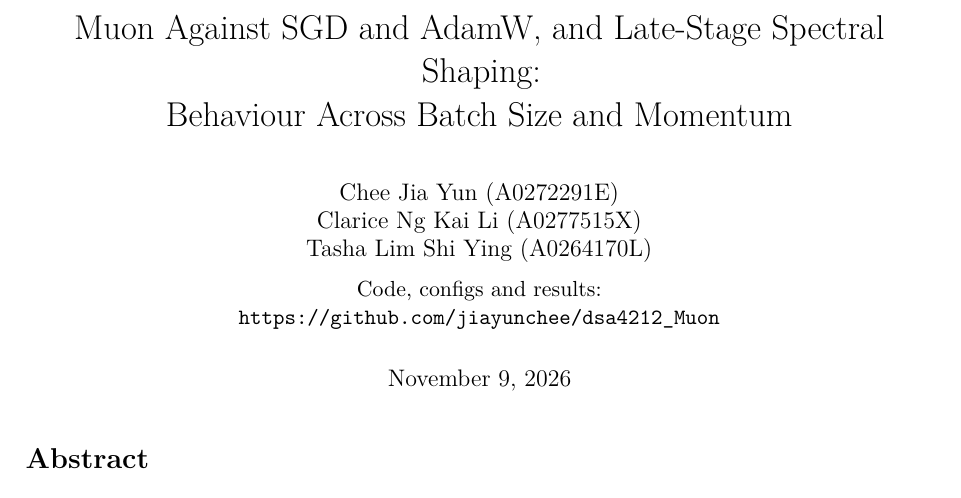
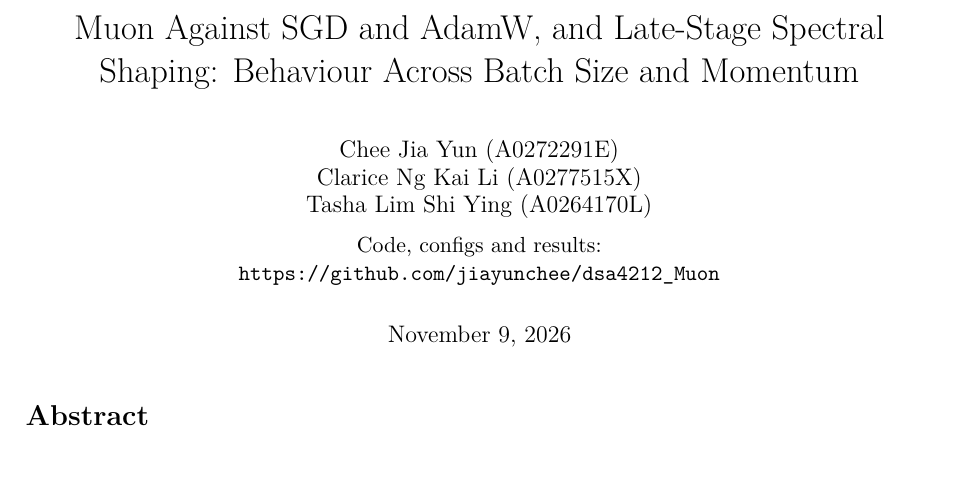
Before and after one commit to jiayunchee/dsa4212_Muon, a LaTeX document (report/main.tex): part of page 1 of 10, cut so that both start at the same text, the shorter picture padded with empty space. Compiled offline with pdfLaTeX.

Commit message:
Fix title formatting in main.tex

```diff
--- a/report/main.tex
+++ b/report/main.tex
@@ -24,7 +24,7 @@
 \graphicspath{{figures/}}
 \newcommand{\todo}[1]{\textcolor{red}{[TODO: #1]}}  % none may remain at submission
 
-\title{Muon Against SGD and AdamW, and Late-Stage Spectral Shaping:\\Behaviour Across Batch Size and Momentum}  % working title
+\title{Muon Against SGD and AdamW, and Late-Stage Spectral Shaping: Behaviour Across Batch Size and Momentum}  % working title
 \author{%
   Chee Jia Yun (A0272291E)\\
   Clarice Ng Kai Li (A0277515X)\\
```
